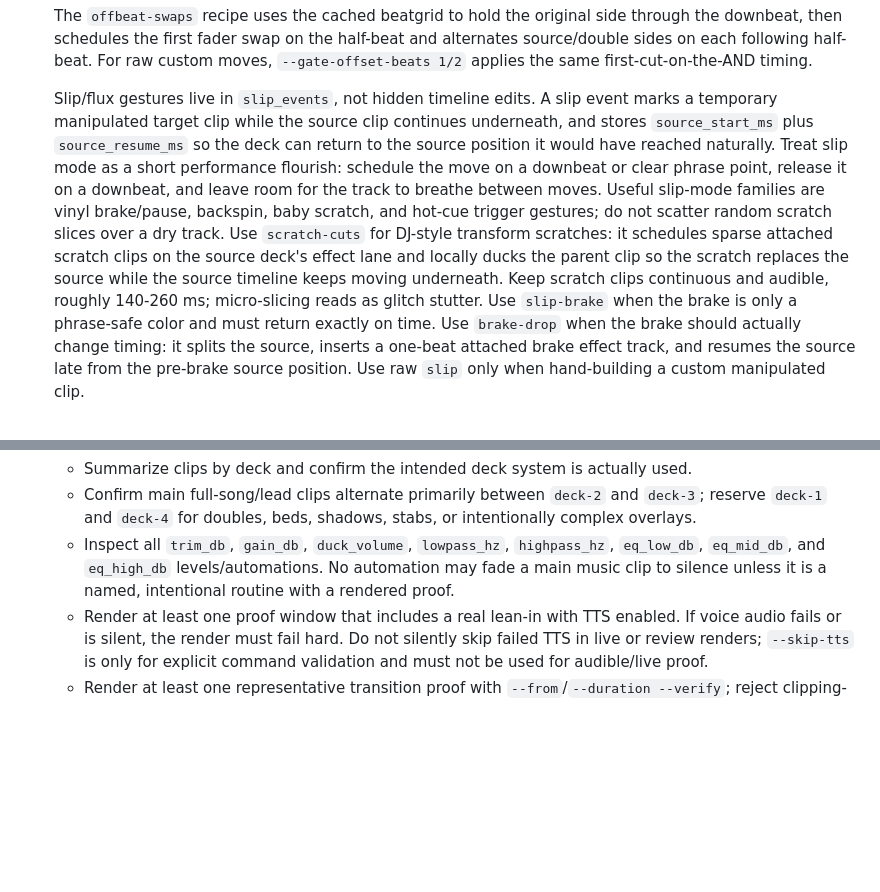
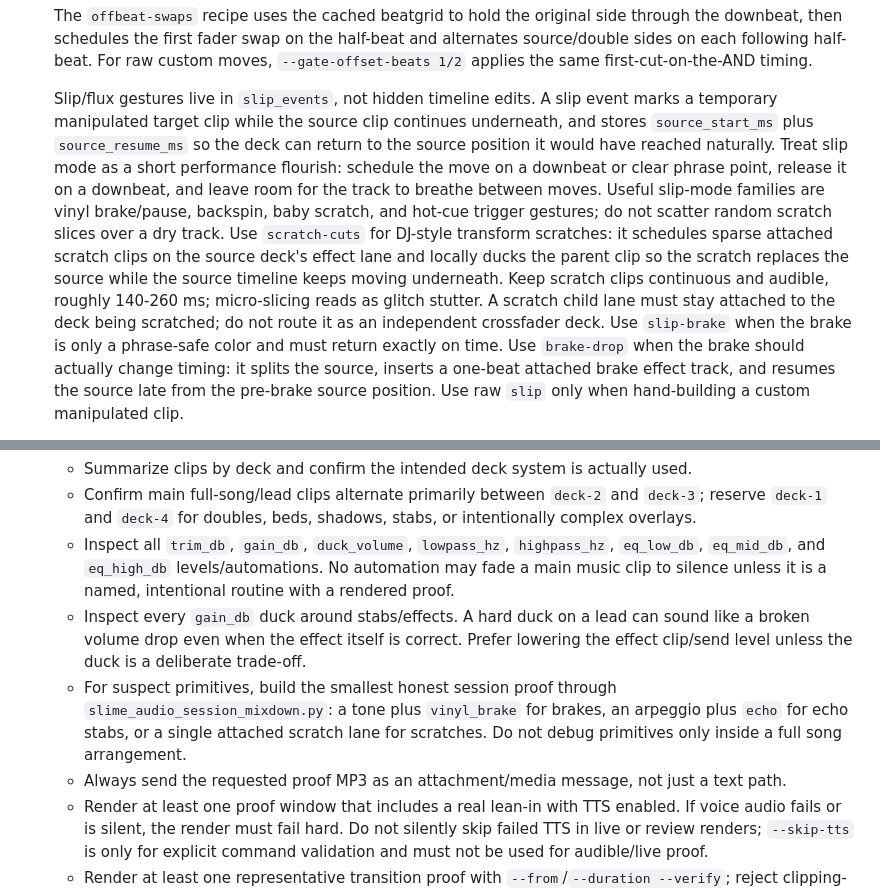
Before and after one commit to squidward-slimelab/slime-audio, a Markdown page: skills/slime-audio-dj/SKILL.md, 2 parts joined by grey strips. Rendered like a GitHub page; blank space fills up the shorter version.

Commit message:
Document DJ effect QA lessons

```diff
--- a/skills/slime-audio-dj/SKILL.md
+++ b/skills/slime-audio-dj/SKILL.md
@@ -264,5 +264,5 @@ Keep this skill generic and portable.
 
    The `offbeat-swaps` recipe uses the cached beatgrid to hold the original side through the downbeat, then schedules the first fader swap on the half-beat and alternates source/double sides on each following half-beat. For raw custom moves, `--gate-offset-beats 1/2` applies the same first-cut-on-the-AND timing.
 
-   Slip/flux gestures live in `slip_events`, not hidden timeline edits. A slip event marks a temporary manipulated target clip while the source clip continues underneath, and stores `source_start_ms` plus `source_resume_ms` so the deck can return to the source position it would have reached naturally. Treat slip mode as a short performance flourish: schedule the move on a downbeat or clear phrase point, release it on a downbeat, and leave room for the track to breathe between moves. Useful slip-mode families are vinyl brake/pause, backspin, baby scratch, and hot-cue trigger gestures; do not scatter random scratch slices over a dry track. Use `scratch-cuts` for DJ-style transform scratches: it schedules sparse attached scratch clips on the source deck's effect lane and locally ducks the parent clip so the scratch replaces the source while the source timeline keeps moving underneath. Keep scratch clips continuous and audible, roughly 140-260 ms; micro-slicing reads as glitch stutter. Use `slip-brake` when the brake is only a phrase-safe color and must return exactly on time. Use `brake-drop` when the brake should actually change timing: it splits the source, inserts a one-beat attached brake effect track, and resumes the source late from the pre-brake source position. Use raw `slip` only when hand-building a custom manipulated clip.
+   Slip/flux gestures live in `slip_events`, not hidden timeline edits. A slip event marks a temporary manipulated target clip while the source clip continues underneath, and stores `source_start_ms` plus `source_resume_ms` so the deck can return to the source position it would have reached naturally. Treat slip mode as a short performance flourish: schedule the move on a downbeat or clear phrase point, release it on a downbeat, and leave room for the track to breathe between moves. Useful slip-mode families are vinyl brake/pause, backspin, baby scratch, and hot-cue trigger gestures; do not scatter random scratch slices over a dry track. Use `scratch-cuts` for DJ-style transform scratches: it schedules sparse attached scratch clips on the source deck's effect lane and locally ducks the parent clip so the scratch replaces the source while the source timeline keeps moving underneath. Keep scratch clips continuous and audible, roughly 140-260 ms; micro-slicing reads as glitch stutter. A scratch child lane must stay attached to the deck being scratched; do not route it as an independent crossfader deck. Use `slip-brake` when the brake is only a phrase-safe color and must return exactly on time. Use `brake-drop` when the brake should actually change timing: it splits the source, inserts a one-beat attached brake effect track, and resumes the source late from the pre-brake source position. Use raw `slip` only when hand-building a custom manipulated clip.
 
@@ -336,6 +336,9 @@ Keep this skill generic and portable.
    - Summarize clips by deck and confirm the intended deck system is actually used.
    - Confirm main full-song/lead clips alternate primarily between `deck-2` and `deck-3`; reserve `deck-1` and `deck-4` for doubles, beds, shadows, stabs, or intentionally complex overlays.
    - Inspect all `trim_db`, `gain_db`, `duck_volume`, `lowpass_hz`, `highpass_hz`, `eq_low_db`, `eq_mid_db`, and `eq_high_db` levels/automations. No automation may fade a main music clip to silence unless it is a named, intentional routine with a rendered proof.
+   - Inspect every `gain_db` duck around stabs/effects. A hard duck on a lead can sound like a broken volume drop even when the effect itself is correct. Prefer lowering the effect clip/send level unless the duck is a deliberate trade-off.
+   - For suspect primitives, build the smallest honest session proof through `slime_audio_session_mixdown.py`: a tone plus `vinyl_brake` for brakes, an arpeggio plus `echo` for echo stabs, or a single attached scratch lane for scratches. Do not debug primitives only inside a full song arrangement.
+   - Always send the requested proof MP3 as an attachment/media message, not just a text path.
    - Render at least one proof window that includes a real lean-in with TTS enabled. If voice audio fails or is silent, the render must fail hard. Do not silently skip failed TTS in live or review renders; `--skip-tts` is only for explicit command validation and must not be used for audible/live proof.
    - Render at least one representative transition proof with `--from`/`--duration --verify`; reject clipping-risk, silence, dead air, or unexplained fade-outs before starting the runner.
    - Keep proof/review files small and delete temporary audio after verification on low-disk machines.
```
Also changed, not shown: other parts of skills/slime-audio-dj/SKILL.md (+1 -1 lines).
